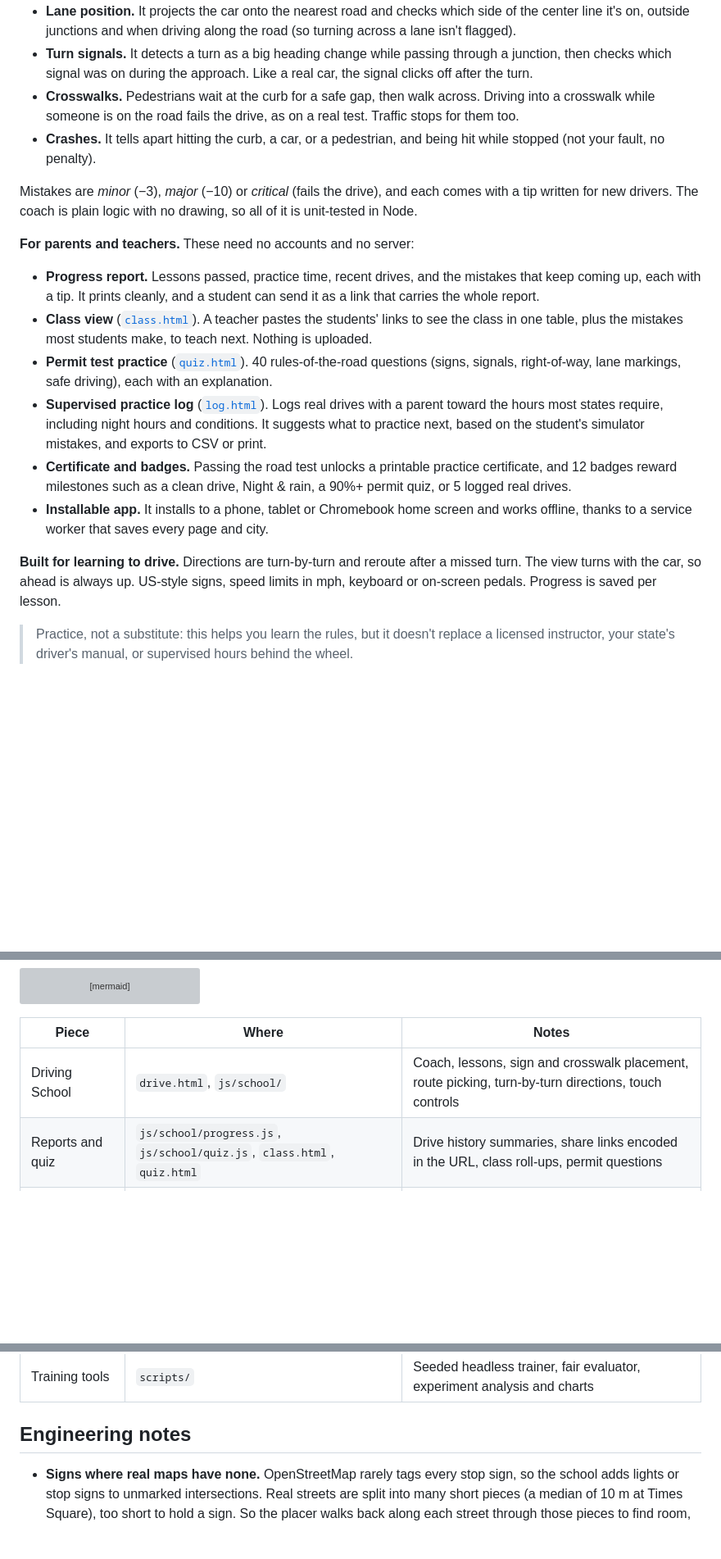
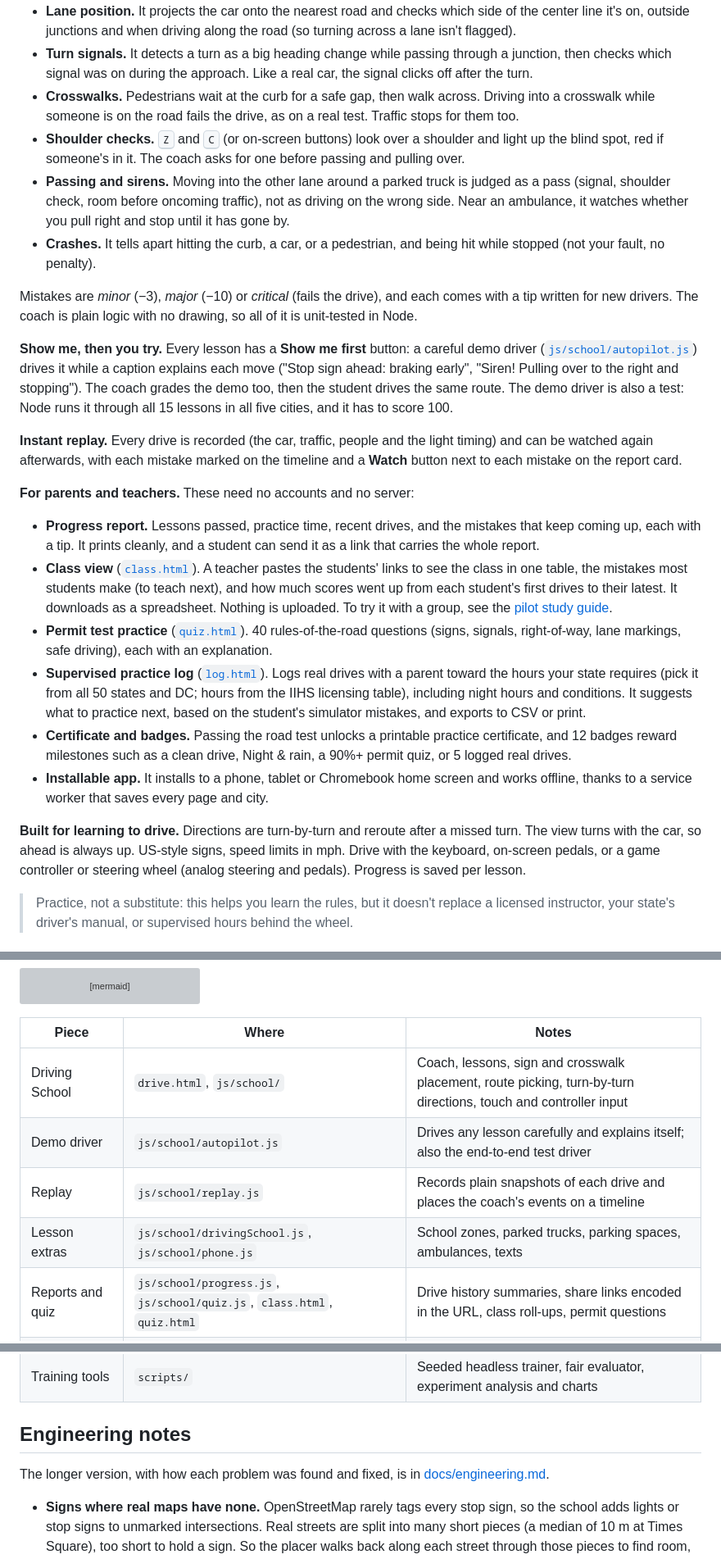
Before and after one commit to coltonmartinn/self-driving-car, a Markdown page: README.md, 3 parts joined by grey strips. Shown at 82% size. Drawn GitHub-style; blank space fills up the shorter version; grey boxes are pictures that could not be loaded.

```diff
--- a/README.md
+++ b/README.md
@@ -41,20 +46,26 @@ Ten lessons, from your first drive to a final road test, in five real cities, yo
 - **Lane position.** It projects the car onto the nearest road and checks which side of the center line it's on, outside junctions and when driving along the road (so turning across a lane isn't flagged).
 - **Turn signals.** It detects a turn as a big heading change while passing through a junction, then checks which signal was on during the approach. Like a real car, the signal clicks off after the turn.
 - **Crosswalks.** Pedestrians wait at the curb for a safe gap, then walk across. Driving into a crosswalk while someone is on the road fails the drive, as on a real test. Traffic stops for them too.
+- **Shoulder checks.** <kbd>Z</kbd> and <kbd>C</kbd> (or on-screen buttons) look over a shoulder and light up the blind spot, red if someone's in it. The coach asks for one before passing and pulling over.
+- **Passing and sirens.** Moving into the other lane around a parked truck is judged as a pass (signal, shoulder check, room before oncoming traffic), not as driving on the wrong side. Near an ambulance, it watches whether you pull right and stop until it has gone by.
 - **Crashes.** It tells apart hitting the curb, a car, or a pedestrian, and being hit while stopped (not your fault, no penalty).
 
 Mistakes are *minor* (−3), *major* (−10) or *critical* (fails the drive), and each comes with a tip written for new drivers. The coach is plain logic with no drawing, so all of it is unit-tested in Node.
 
+**Show me, then you try.** Every lesson has a **Show me first** button: a careful demo driver ([`js/school/autopilot.js`](js/school/autopilot.js)) drives it while a caption explains each move ("Stop sign ahead: braking early", "Siren! Pulling over to the right and stopping"). The coach grades the demo too, then the student drives the same route. The demo driver is also a test: Node runs it through all 15 lessons in all five cities, and it has to score 100.
+
+**Instant replay.** Every drive is recorded (the car, traffic, people and the light timing) and can be watched again afterwards, with each mistake marked on the timeline and a **Watch** button next to each mistake on the report card.
+
 **For parents and teachers.** These need no accounts and no server:
 
 - **Progress report.** Lessons passed, practice time, recent drives, and the mistakes that keep coming up, each with a tip. It prints cleanly, and a student can send it as a link that carries the whole report.
-- **Class view** ([`class.html`](class.html)). A teacher pastes the students' links to see the class in one table, plus the mistakes most students make, to teach next. Nothing is uploaded.
+- **Class view** ([`class.html`](class.html)). A teacher pastes the students' links to see the class in one table, the mistakes most students make (to teach next), and how much scores went up from each student's first drives to their latest. It downloads as a spreadsheet. Nothing is uploaded. To try it with a group, see the [pilot study guide](docs/pilot-study.md).
 - **Permit test practice** ([`quiz.html`](quiz.html)). 40 rules-of-the-road questions (signs, signals, right-of-way, lane markings, safe driving), each with an explanation.
-- **Supervised practice log** ([`log.html`](log.html)). Logs real drives with a parent toward the hours most states require, including night hours and conditions. It suggests what to practice next, based on the student's simulator mistakes, and exports to CSV or print.
+- **Supervised practice log** ([`log.html`](log.html)). Logs real drives with a parent toward the hours your state requires (pick it from all 50 states and DC; hours from the IIHS licensing table), including night hours and conditions. It suggests what to practice next, based on the student's simulator mistakes, and exports to CSV or print.
 - **Certificate and badges.** Passing the road test unlocks a printable practice certificate, and 12 badges reward milestones such as a clean drive, Night & rain, a 90%+ permit quiz, or 5 logged real drives.
 - **Installable app.** It installs to a phone, tablet or Chromebook home screen and works offline, thanks to a service worker that saves every page and city.
 
-**Built for learning to drive.** Directions are turn-by-turn and reroute after a missed turn. The view turns with the car, so ahead is always up. US-style signs, speed limits in mph, keyboard or on-screen pedals. Progress is saved per lesson.
+**Built for learning to drive.** Directions are turn-by-turn and reroute after a missed turn. The view turns with the car, so ahead is always up. US-style signs, speed limits in mph. Drive with the keyboard, on-screen pedals, or a game controller or steering wheel (analog steering and pedals). Progress is saved per lesson.
 
 > Practice, not a substitute: this helps you learn the rules, but it doesn't replace a licensed instructor, your state's driver's manual, or supervised hours behind the wheel.
 
@@ -117,7 +128,10 @@ flowchart LR
 
 | Piece | Where | Notes |
 | --- | --- | --- |
-| Driving School | `drive.html`, `js/school/` | Coach, lessons, sign and crosswalk placement, route picking, turn-by-turn directions, touch controls |
+| Driving School | `drive.html`, `js/school/` | Coach, lessons, sign and crosswalk placement, route picking, turn-by-turn directions, touch and controller input |
+| Demo driver | `js/school/autopilot.js` | Drives any lesson carefully and explains itself; also the end-to-end test driver |
+| Replay | `js/school/replay.js` | Records plain snapshots of each drive and places the coach's events on a timeline |
+| Lesson extras | `js/school/drivingSchool.js`, `js/school/phone.js` | School zones, parked trucks, parking spaces, ambulances, texts |
 | Reports and quiz | `js/school/progress.js`, `js/school/quiz.js`, `class.html`, `quiz.html` | Drive history summaries, share links encoded in the URL, class roll-ups, permit questions |
 | Offline app | `sw.js`, `manifest.webmanifest`, `js/pwa.js` | Service worker that saves every page and city; a test checks that every file the pages load is on its list |
 | Pedestrians | `js/pedestrians.js` | People who wait for a gap at crosswalks and walk across; traffic and the coach both respect them |
@@ -133,6 +147,8 @@ flowchart LR
 
 ## Engineering notes
 
+The longer version, with how each problem was found and fixed, is in [docs/engineering.md](docs/engineering.md).
+
 - **Signs where real maps have none.** OpenStreetMap rarely tags every stop sign, so the school adds lights or stop signs to unmarked intersections. Real streets are split into many short pieces (a median of 10 m at Times Square), too short to hold a sign. So the placer walks back along each street through those pieces to find room, and it picks the same signs for the same intersection every time.
 - **Traffic that's safe around a person.** Rule-based traffic used to settle standoffs by briefly ignoring other cars, which would have meant driving through the student. Traffic now never ignores the student, keeps a wider safety cone around them, and if it waits behind a stopped student too long, it leaves the road instead.
 - **Honest evaluation.** Picking the best checkpoint on the evaluation trips inflated the shipped brain's score from about 40% to 73%. The experiments report both numbers, plus a separate evaluator on fresh trips.
```
Also changed, not shown: other parts of README.md (+15 -6 lines), docs/engineering.md (added, +148 -0 lines).
